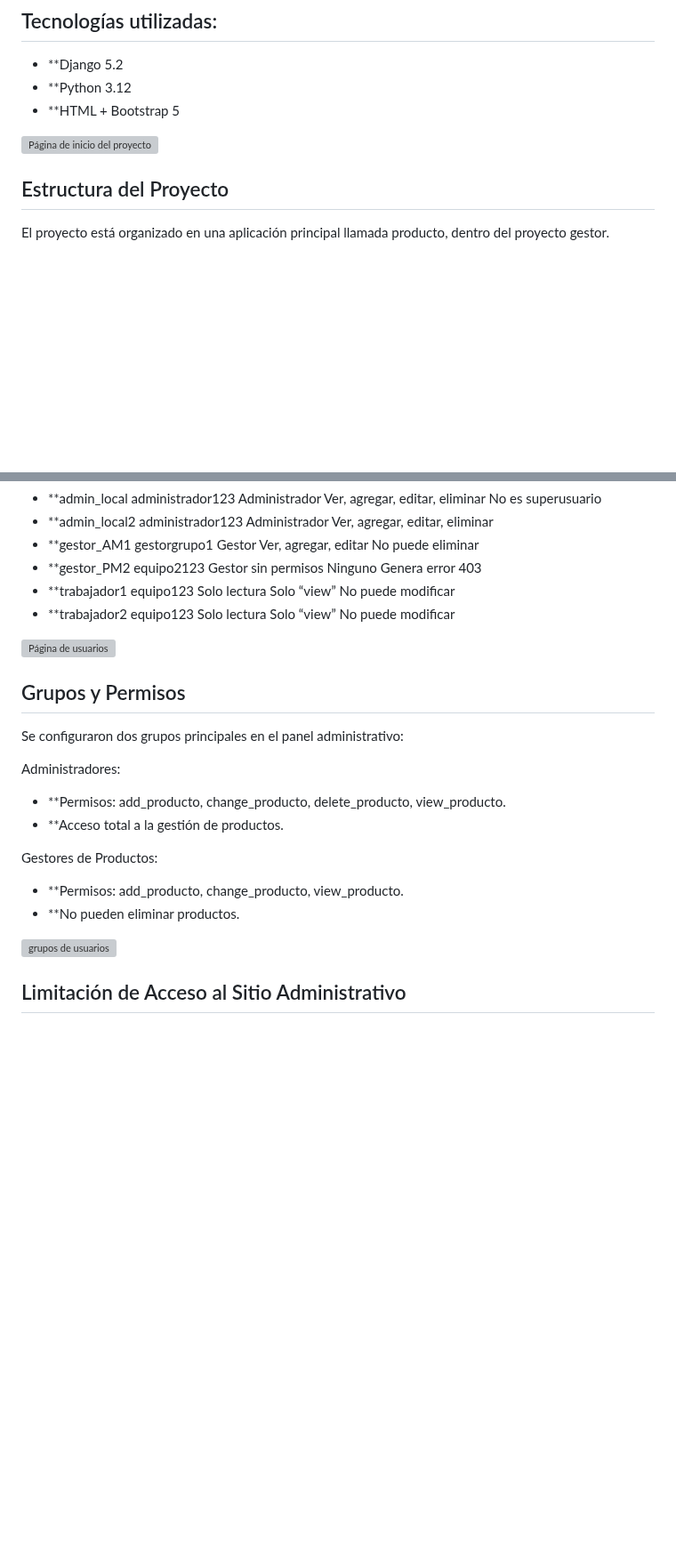
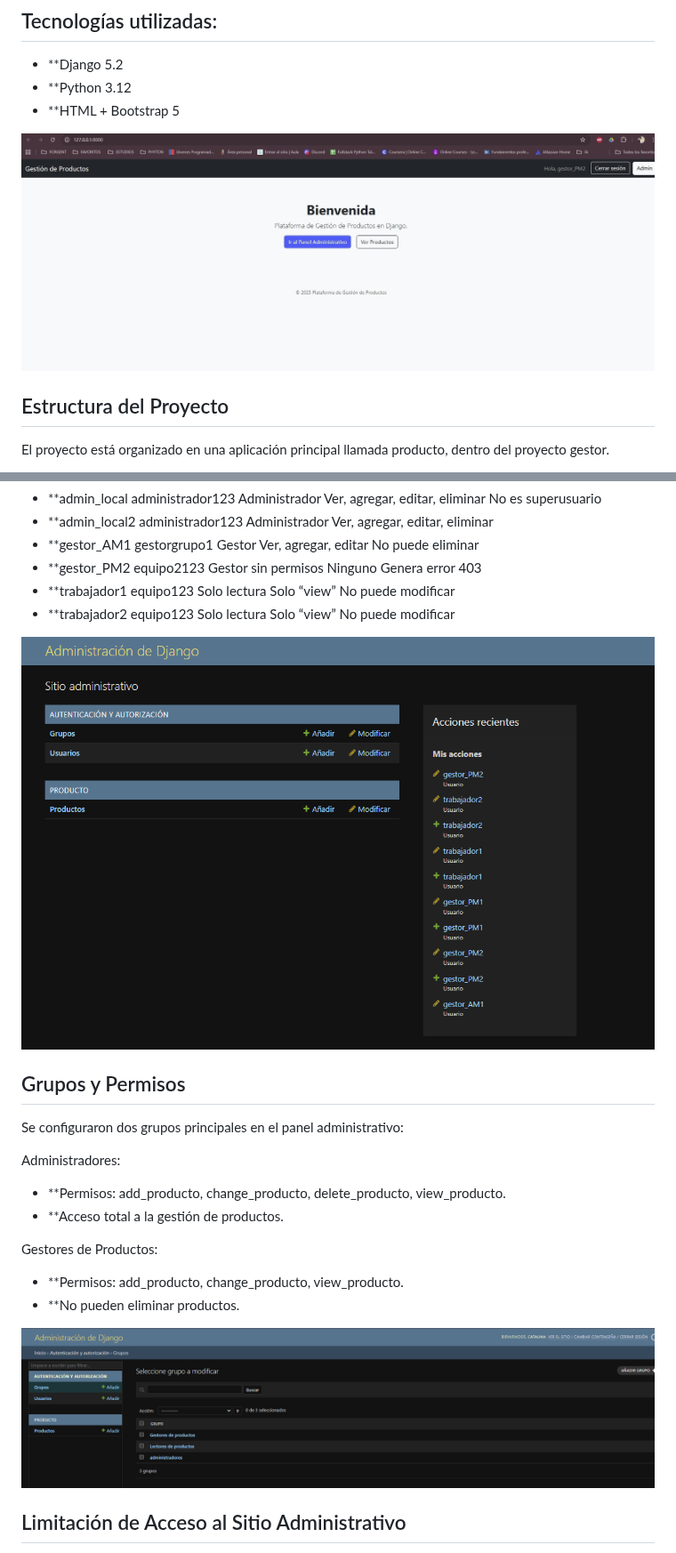
Before and after one commit to CatalinaMonserrat/Plataforma_gestion_productos, a Markdown page: README.md, 2 parts joined by grey strips. Shown at 89% size. Drawn GitHub-style; blank space fills up the shorter version; grey boxes are pictures that could not be loaded.

Commit message:
Se arreglan imagenes readme.md

```diff
--- a/README.md
+++ b/README.md
@@ -10,7 +10,7 @@ Se implementaron distintos tipos de usuarios, grupos con permisos específicos y
 - **Python 3.12
 - **HTML + Bootstrap 5
 
-![Página de inicio del proyecto](img.home.jpg)
+![Página de inicio del proyecto](img/home.jpg)
 
 ## Estructura del Proyecto
 
@@ -47,7 +47,7 @@ Usuario	Contraseña	Rol / Grupo	Permisos	Observación
 - **trabajador1	equipo123	Solo lectura	Solo “view”	No puede modificar
 - **trabajador2	equipo123	Solo lectura	Solo “view”	No puede modificar
 
-![Página de usuarios](img.usuarios_admin.png)
+![Página de usuarios](img/usuarios_admin.png)
 
 ## Grupos y Permisos
 
@@ -61,7 +61,7 @@ Gestores de Productos:
 - **Permisos: add_producto, change_producto, view_producto.
 - **No pueden eliminar productos.
 
-![grupos de usuarios](img.grupos_usuarios.png)
+![grupos de usuarios](img/grupos_usuarios.png)
 
 ## Limitación de Acceso al Sitio Administrativo
 
```
Also changed, not shown: other parts of README.md (+2 -2 lines).
